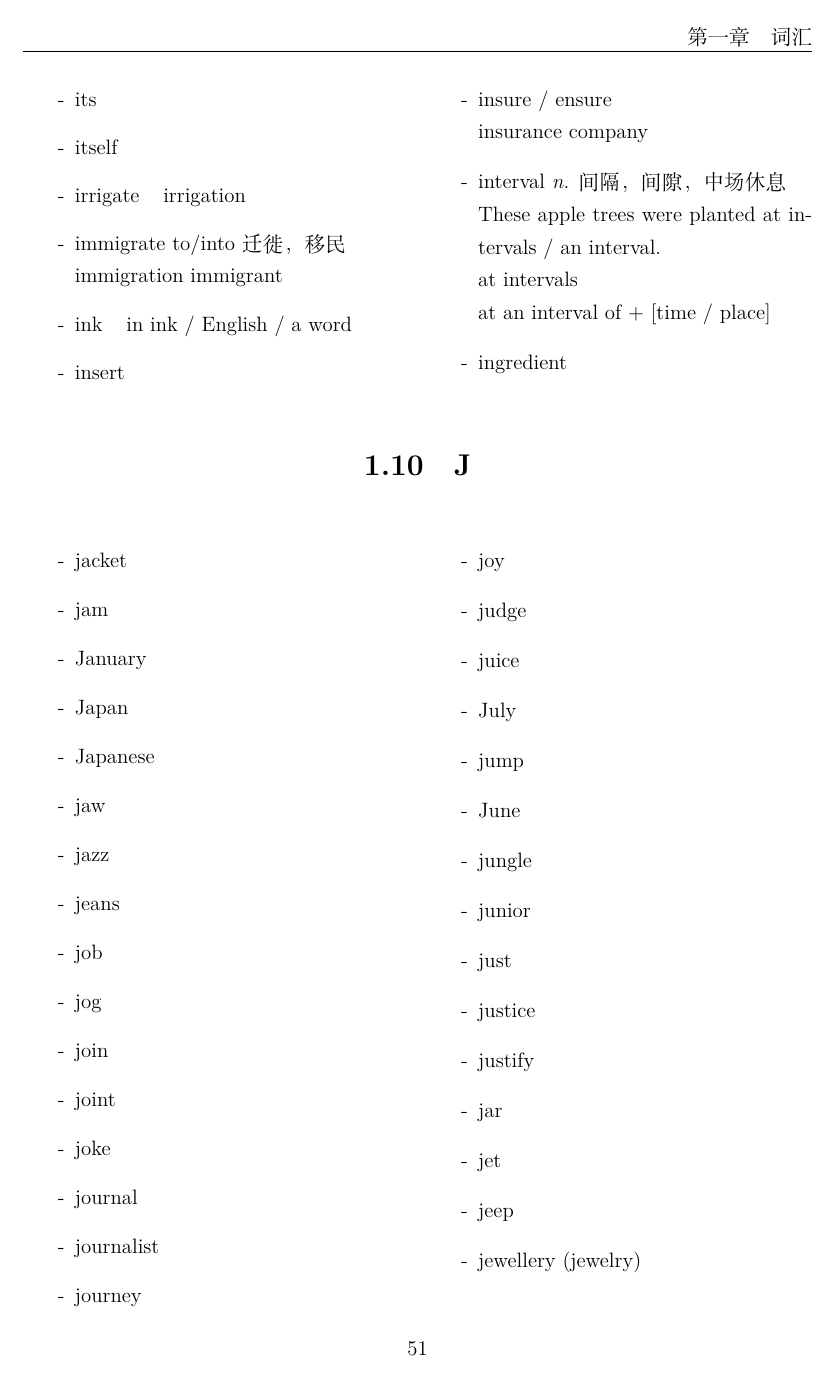
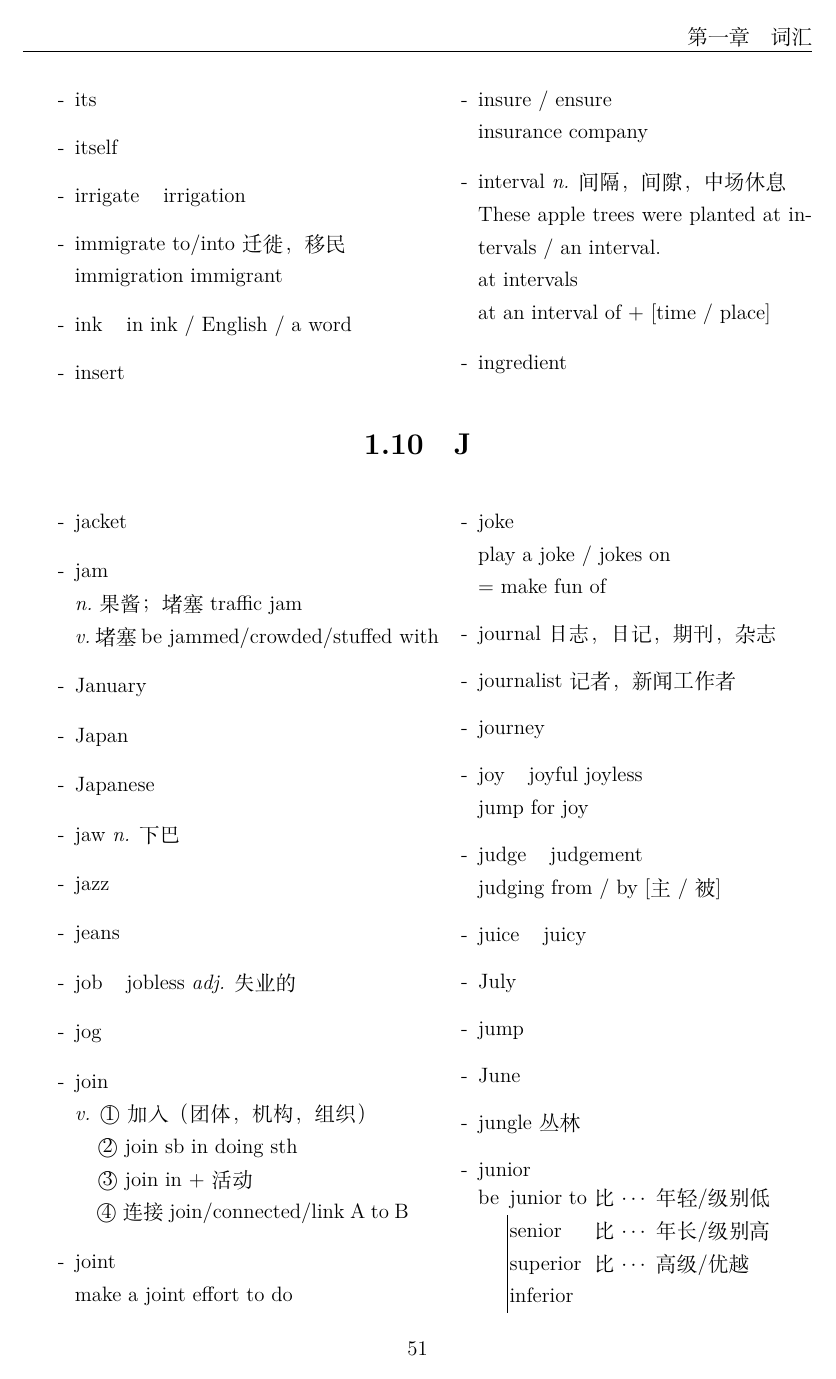
Before and after one commit to devsong42/EnglishNote, a LaTeX thesis (book.tex, which reads chapters/vocabulary/J.tex): page 55 of 95. Compiled offline with XeLaTeX.

Commit message:
Finish section J and K

```diff
--- a/chapters/vocabulary/J.tex
+++ b/chapters/vocabulary/J.tex
@@ -7,33 +7,50 @@
 \begin{itemize}
 \item[-] jacket
 \item[-] jam
+\\\emph{n.}果酱；堵塞 traffic jam
+\\\emph{v.}堵塞 \mbox{be jammed/crowded/stuffed with}
 \item[-] January
 \item[-] Japan
 \item[-] Japanese
-\item[-] jaw
+\item[-] jaw \emph{n.} 下巴
 \item[-] jazz
 \item[-] jeans
-\item[-] job
+\item[-] job \phantom{a} jobless \emph{adj.} 失业的
 \item[-] jog
 \item[-] join
+\\\emph{v.} \textcircled{1} 加入（团体，机构，组织）
+\\\phantom{\emph{v.}} \textcircled{2} join sb in doing sth
+\\\phantom{\emph{v.}} \textcircled{3} join in + 活动
+\\\phantom{\emph{v.}} \textcircled{4} 连接 join/connected/link A to B
 \item[-] joint
+\\make a joint effort to do
 \item[-] joke
-\item[-] journal
-\item[-] journalist
+\\play a joke / jokes on
+\\= make fun of
+\item[-] journal 日志，日记，期刊，杂志
+\item[-] journalist 记者，新闻工作者
 \item[-] journey
-\item[-] joy
-\item[-] judge
-\item[-] juice
+\item[-] joy \phantom{a} joyful joyless
+\\jump for joy
+\item[-] judge \phantom{a} judgement
+\\judging from / by [主 / 被]
+\item[-] juice \phantom{a} juicy
 \item[-] July
 \item[-] jump
 \item[-] June
-\item[-] jungle
+\item[-] jungle 丛林
 \item[-] junior
+\\\begin{tabular}{@{} r | @{\hspace{0.1em}} l @{ } l @{}}
+\multicolumn{1}{@{} r}{be} & junior to & 比$\cdots$年轻/级别低
+\\& senior & 比$\cdots$年长/级别高
+\\& superior & 比$\cdots$高级/优越
+\\& inferior
+\end{tabular}
 \item[-] just
-\item[-] justice
-\item[-] justify
-\item[-] jar
-\item[-] jet
+\item[-] justice 公平，公正，正义
+\item[-] justify 对$\codts$做出解释；为$\cdots$作辩解
+\item[-] jar 缸，罐子
+\item[-] jet 喷气式飞机
 \item[-] jeep
 \item[-] jewellery (jewelry)
 \end{itemize}
```
Also changed, not shown: chapters/vocabulary/K.tex (+23 -11 lines).
